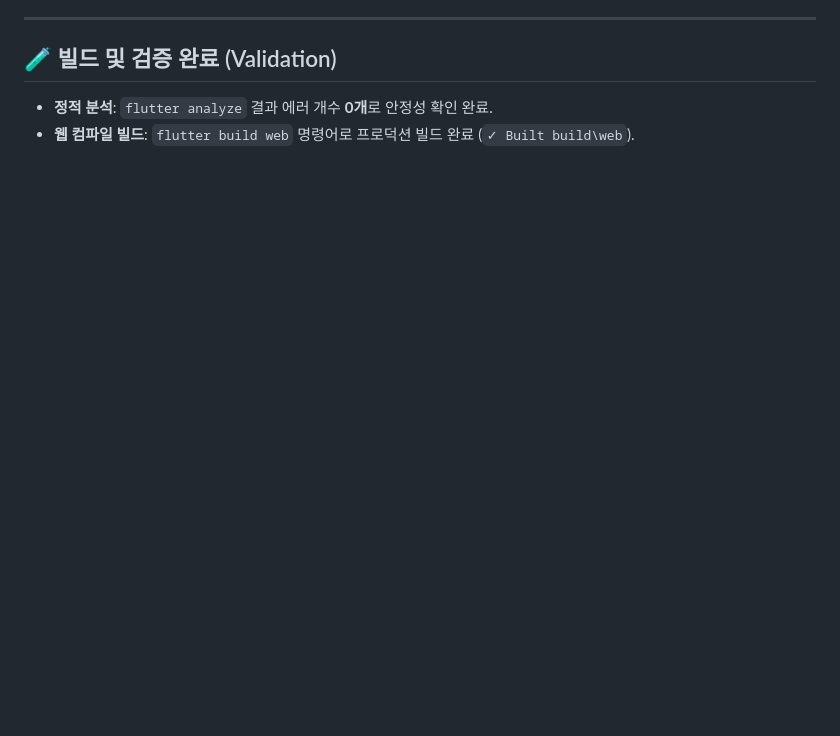
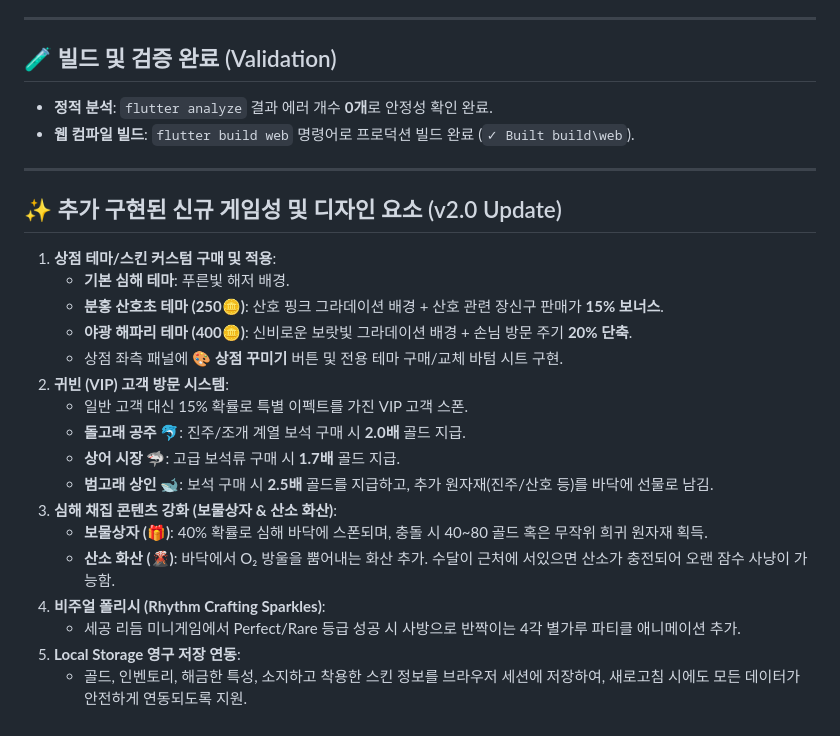
Before and after one commit to yj7-park/otters_ocean_jewelry, a Markdown page: walkthrough.md, the part around the change. Drawn GitHub-style; blank space fills up the shorter version.

Commit message:
Update walkthrough.md with v2.0 update details

```diff
--- a/walkthrough.md
+++ b/walkthrough.md
@@ -46,3 +46,25 @@
 
 -   **정적 분석**: `flutter analyze` 결과 에러 개수 **0개**로 안정성 확인 완료.
 -   **웹 컴파일 빌드**: `flutter build web` 명령어로 프로덕션 빌드 완료 (`✓ Built build\web`).
+
+---
+
+## ✨ 추가 구현된 신규 게임성 및 디자인 요소 (v2.0 Update)
+
+1. **상점 테마/스킨 커스텀 구매 및 적용**:
+   - **기본 심해 테마**: 푸른빛 해저 배경.
+   - **분홍 산호초 테마 (250🪙)**: 산호 핑크 그라데이션 배경 + 산호 관련 장신구 판매가 **15% 보너스**.
+   - **야광 해파리 테마 (400🪙)**: 신비로운 보랏빛 그라데이션 배경 + 손님 방문 주기 **20% 단축**.
+   - 상점 좌측 패널에 **🎨 상점 꾸미기** 버튼 및 전용 테마 구매/교체 바텀 시트 구현.
+2. **귀빈 (VIP) 고객 방문 시스템**:
+   - 일반 고객 대신 15% 확률로 특별 이펙트를 가진 VIP 고객 스폰.
+   - **돌고래 공주 🐬**: 진주/조개 계열 보석 구매 시 **2.0배** 골드 지급.
+   - **상어 시장 🦈**: 고급 보석류 구매 시 **1.7배** 골드 지급.
+   - **범고래 상인 🐋**: 보석 구매 시 **2.5배** 골드를 지급하고, 추가 원자재(진주/산호 등)를 바닥에 선물로 남김.
+3. **심해 채집 콘텐츠 강화 (보물상자 & 산소 화산)**:
+   - **보물상자 (🎁)**: 40% 확률로 심해 바닥에 스폰되며, 충돌 시 40~80 골드 혹은 무작위 희귀 원자재 획득.
+   - **산소 화산 (🌋)**: 바닥에서 O₂ 방울을 뿜어내는 화산 추가. 수달이 근처에 서있으면 산소가 충전되어 오랜 잠수 사냥이 가능함.
+4. **비주얼 폴리시 (Rhythm Crafting Sparkles)**:
+   - 세공 리듬 미니게임에서 Perfect/Rare 등급 성공 시 사방으로 반짝이는 4각 별가루 파티클 애니메이션 추가.
+5. **Local Storage 영구 저장 연동**:
+   - 골드, 인벤토리, 해금한 특성, 소지하고 착용한 스킨 정보를 브라우저 세션에 저장하여, 새로고침 시에도 모든 데이터가 안전하게 연동되도록 지원.
```
